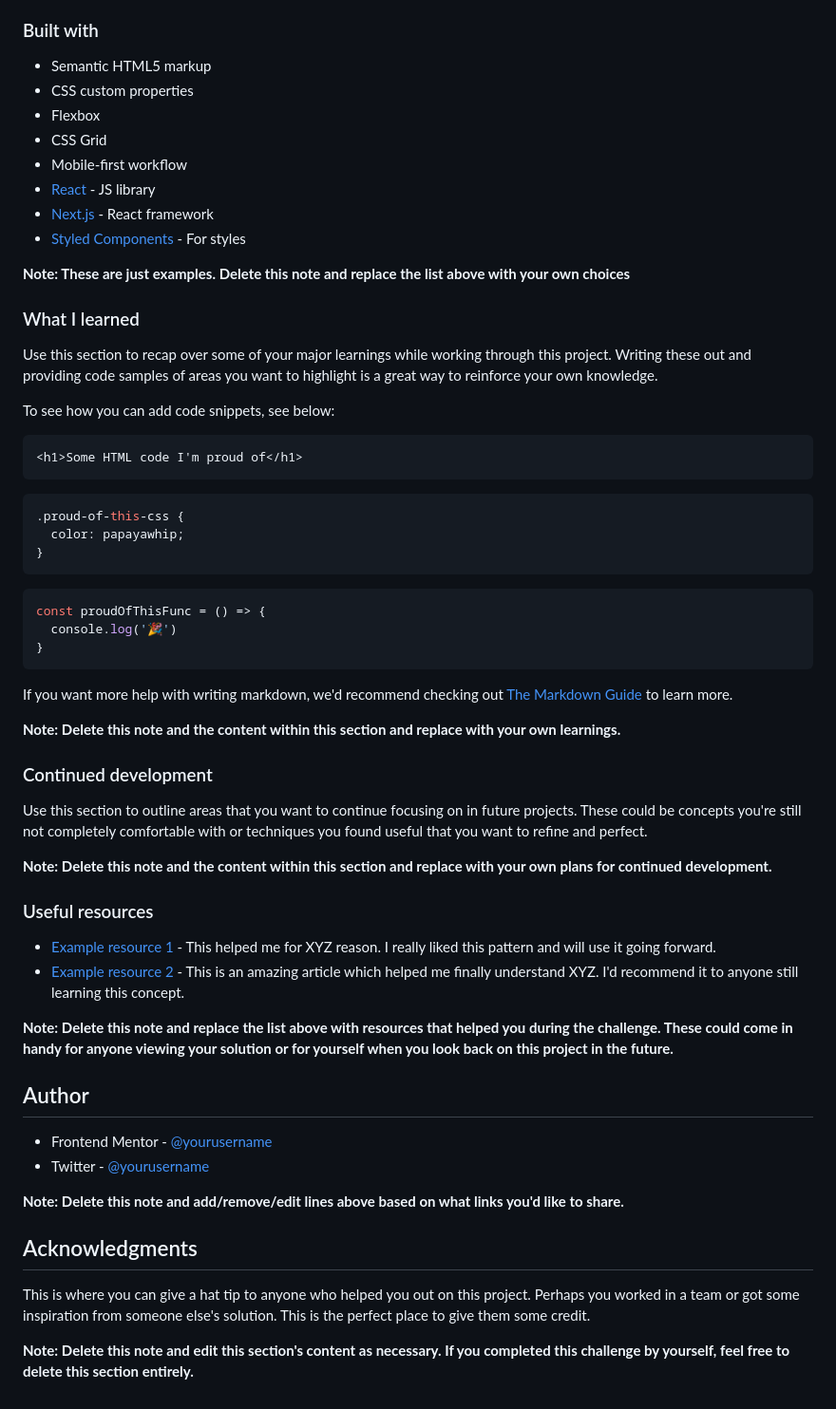
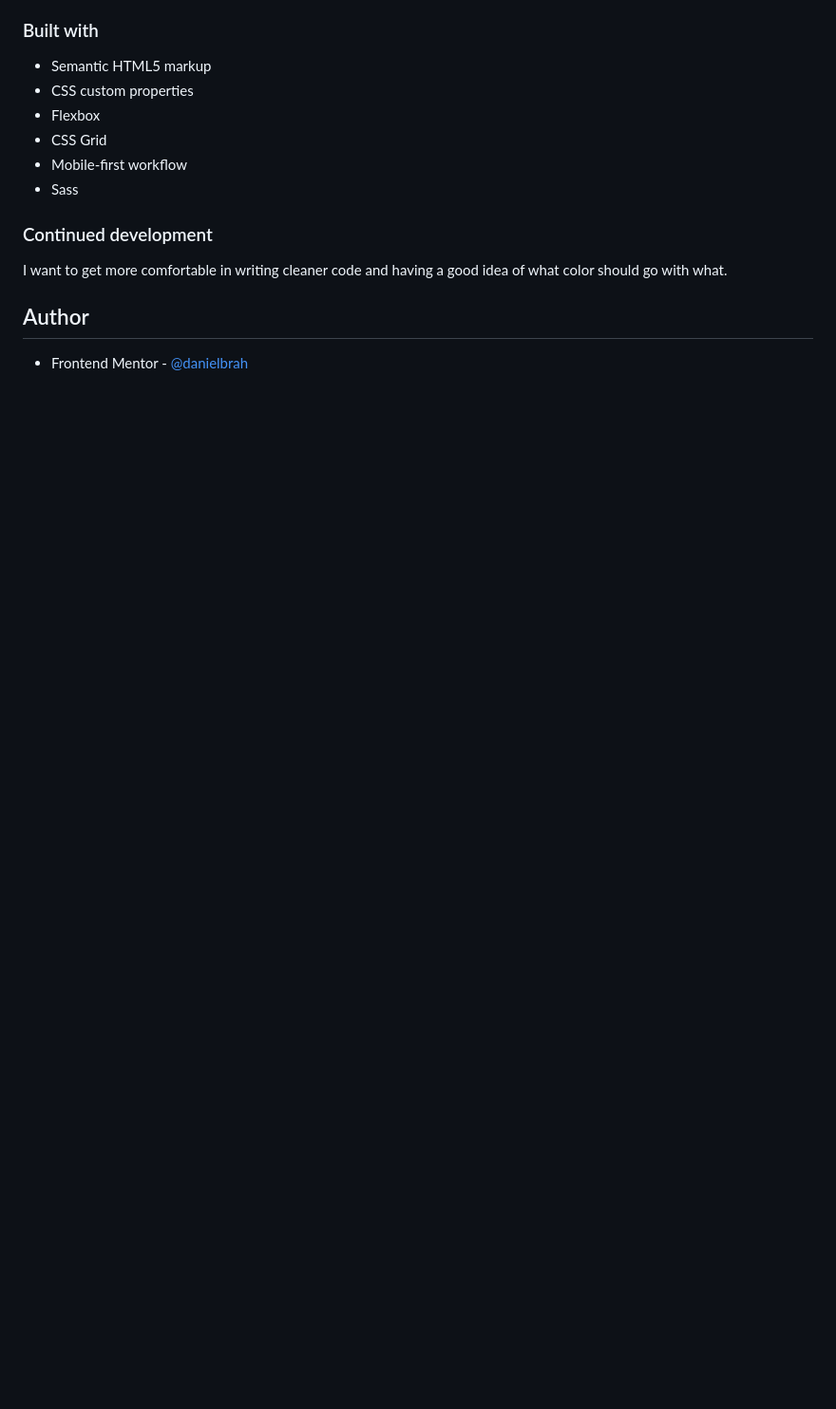
Before and after one commit to danielbrah/nft-preview-card, a Markdown page: README.md, the part around the change printed below. Shown: that part at 95% size. Drawn GitHub-style; blank space fills up the shorter version.

Commit message:
Edited README.md and added screenshot

````diff
--- a/README.md
+++ b/README.md
@@ -53,58 +42,12 @@ I first had to set up the HTML with divs so I can easily section each of the inf
 - Flexbox
 - CSS Grid
 - Mobile-first workflow
-- [React](https://reactjs.org/) - JS library
-- [Next.js](https://nextjs.org/) - React framework
-- [Styled Components](https://styled-components.com/) - For styles
-
-**Note: These are just examples. Delete this note and replace the list above with your own choices**
-
-### What I learned
-
-Use this section to recap over some of your major learnings while working through this project. Writing these out and providing code samples of areas you want to highlight is a great way to reinforce your own knowledge.
-
-To see how you can add code snippets, see below:
-
-```html
-<h1>Some HTML code I'm proud of</h1>
-```
-```css
-.proud-of-this-css {
-  color: papayawhip;
-}
-```
-```js
-const proudOfThisFunc = () => {
-  console.log('🎉')
-}
-```
-
-If you want more help with writing markdown, we'd recommend checking out [The Markdown Guide](https://www.markdownguide.org/) to learn more.
-
-**Note: Delete this note and the content within this section and replace with your own learnings.**
+- Sass
 
 ### Continued development
 
-Use this section to outline areas that you want to continue focusing on in future projects. These could be concepts you're still not completely comfortable with or techniques you found useful that you want to refine and perfect.
-
-**Note: Delete this note and the content within this section and replace with your own plans for continued development.**
-
-### Useful resources
-
-- [Example resource 1](https://www.example.com) - This helped me for XYZ reason. I really liked this pattern and will use it going forward.
-- [Example resource 2](https://www.example.com) - This is an amazing article which helped me finally understand XYZ. I'd recommend it to anyone still learning this concept.
-
-**Note: Delete this note and replace the list above with resources that helped you during the challenge. These could come in handy for anyone viewing your solution or for yourself when you look back on this project in the future.**
+I want to get more comfortable in writing cleaner code and having a good idea of what color should go with what.
 
 ## Author
 
-- Frontend Mentor - [@yourusername](https://www.frontendmentor.io/profile/yourusername)
-- Twitter - [@yourusername](https://www.twitter.com/yourusername)
-
-**Note: Delete this note and add/remove/edit lines above based on what links you'd like to share.**
-
-## Acknowledgments
-
-This is where you can give a hat tip to anyone who helped you out on this project. Perhaps you worked in a team or got some inspiration from someone else's solution. This is the perfect place to give them some credit.
-
-**Note: Delete this note and edit this section's content as necessary. If you completed this challenge by yourself, feel free to delete this section entirely.**
+- Frontend Mentor - [@danielbrah](https://www.frontendmentor.io/profile/danielbrah)
````
Also changed, not shown: other parts of README.md (+2 -13 lines), screenshot.png (added).
